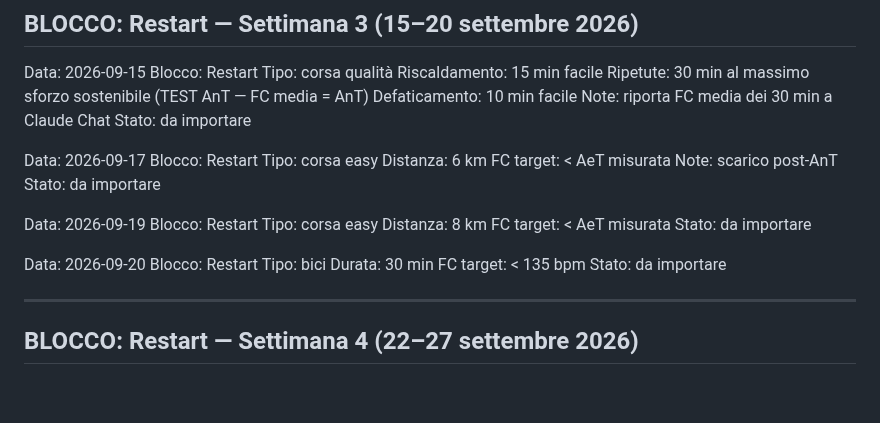
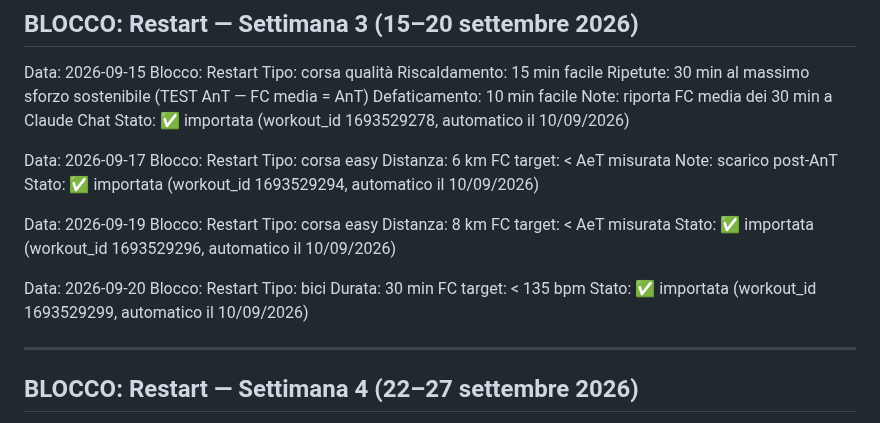
Before and after one commit to Leozardi92/allenamento, a Markdown page: prossimi-allenamenti.md, the part around the change. Drawn GitHub-style; blank space fills up the shorter version.

Commit message:
Import automatico settimana 2026-09-14

```diff
--- a/prossimi-allenamenti.md
+++ b/prossimi-allenamenti.md
@@ -70,7 +70,7 @@ Riscaldamento: 15 min facile
 Ripetute: 30 min al massimo sforzo sostenibile (TEST AnT — FC media = AnT)
 Defaticamento: 10 min facile
 Note: riporta FC media dei 30 min a Claude Chat
-Stato: da importare
+Stato: ✅ importata (workout_id 1693529278, automatico il 10/09/2026)
 
 Data: 2026-09-17
 Blocco: Restart
@@ -78,21 +78,21 @@ Tipo: corsa easy
 Distanza: 6 km
 FC target: < AeT misurata
 Note: scarico post-AnT
-Stato: da importare
+Stato: ✅ importata (workout_id 1693529294, automatico il 10/09/2026)
 
 Data: 2026-09-19
 Blocco: Restart
 Tipo: corsa easy
 Distanza: 8 km
 FC target: < AeT misurata
-Stato: da importare
+Stato: ✅ importata (workout_id 1693529296, automatico il 10/09/2026)
 
 Data: 2026-09-20
 Blocco: Restart
 Tipo: bici
 Durata: 30 min
 FC target: < 135 bpm
-Stato: da importare
+Stato: ✅ importata (workout_id 1693529299, automatico il 10/09/2026)
 
 ---
 
```
